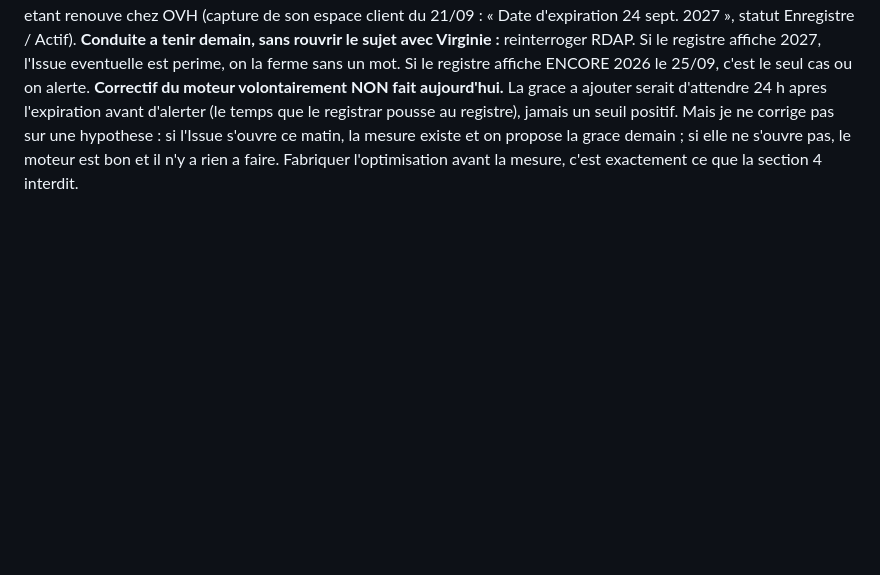
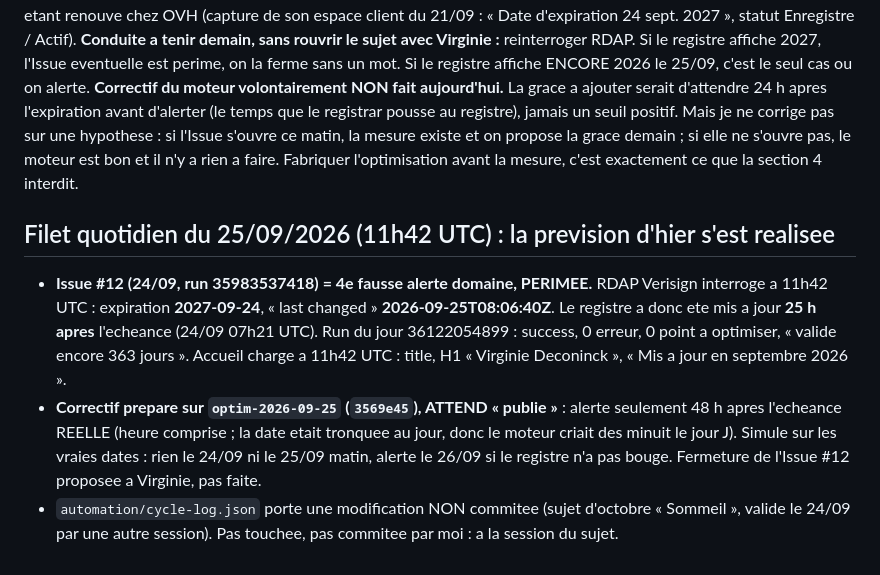
Before and after one commit to virginiedeconinck/virginiedeconinck.com, a Markdown page: LOOP-STATE.md, the part around the change. GitHub-like rendering; blank space fills up the shorter version.

Commit message:
LOOP-STATE : filet du 25/09, Issue #12 perimee, correctif domaine prepare [skip netlify]
Co-Authored-By: Claude Opus 5.5 (1M context) <noreply@anthropic.com>

```diff
--- a/LOOP-STATE.md
+++ b/LOOP-STATE.md
@@ -522,3 +522,17 @@ affiche 2027, l'Issue eventuelle est perime, on la ferme sans un mot. Si le regi
 seuil positif. Mais je ne corrige pas sur une hypothese : si l'Issue s'ouvre ce matin, la mesure
 existe et on propose la grace demain ; si elle ne s'ouvre pas, le moteur est bon et il n'y a rien
 a faire. Fabriquer l'optimisation avant la mesure, c'est exactement ce que la section 4 interdit.
+
+## Filet quotidien du 25/09/2026 (11h42 UTC) : la prevision d'hier s'est realisee
+
+- **Issue #12 (24/09, run 35983537418) = 4e fausse alerte domaine, PERIMEE.** RDAP Verisign
+  interroge a 11h42 UTC : expiration **2027-09-24**, « last changed » **2026-09-25T08:06:40Z**.
+  Le registre a donc ete mis a jour **25 h apres** l'echeance (24/09 07h21 UTC). Run du jour
+  36122054899 : success, 0 erreur, 0 point a optimiser, « valide encore 363 jours ». Accueil charge
+  a 11h42 UTC : title, H1 « Virginie Deconinck », « Mis a jour en septembre 2026 ».
+- **Correctif prepare sur `optim-2026-09-25` (`3569e45`), ATTEND « publie »** : alerte seulement
+  48 h apres l'echeance REELLE (heure comprise ; la date etait tronquee au jour, donc le moteur criait
+  des minuit le jour J). Simule sur les vraies dates : rien le 24/09 ni le 25/09 matin, alerte le 26/09
+  si le registre n'a pas bouge. Fermeture de l'Issue #12 proposee a Virginie, pas faite.
+- `automation/cycle-log.json` porte une modification NON commitee (sujet d'octobre « Sommeil »,
+  valide le 24/09 par une autre session). Pas touchee, pas commitee par moi : a la session du sujet.
```
